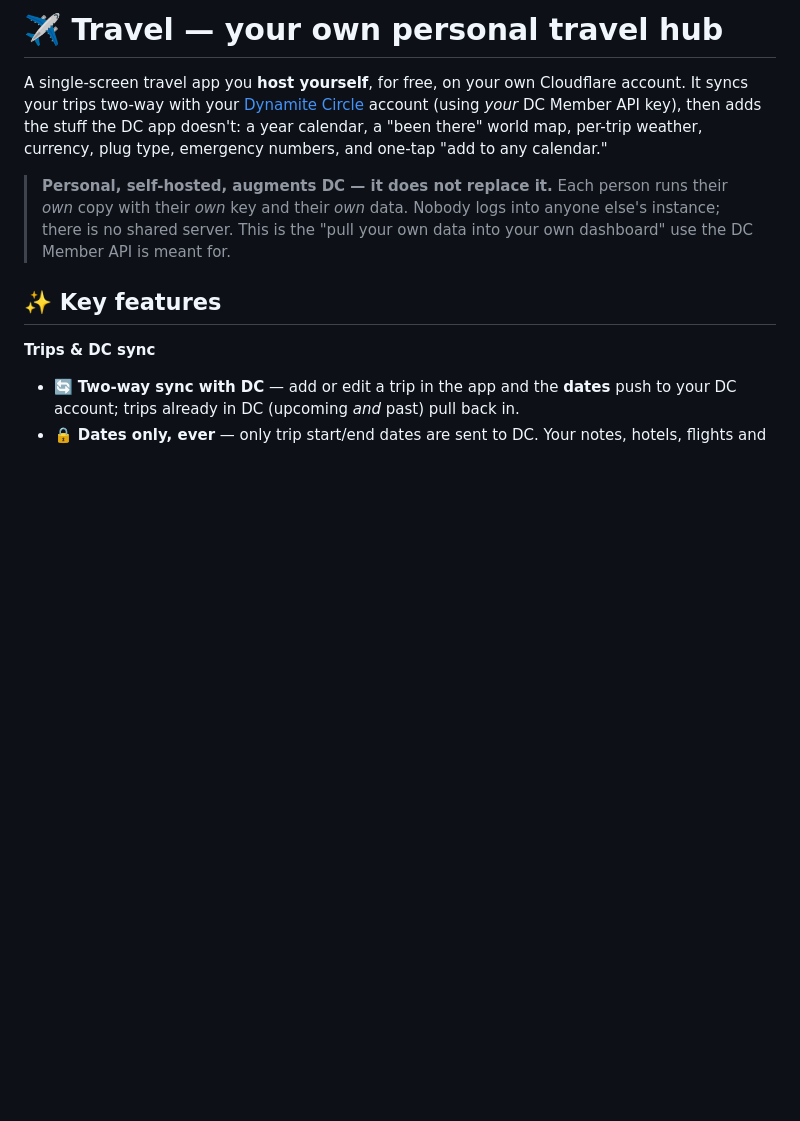
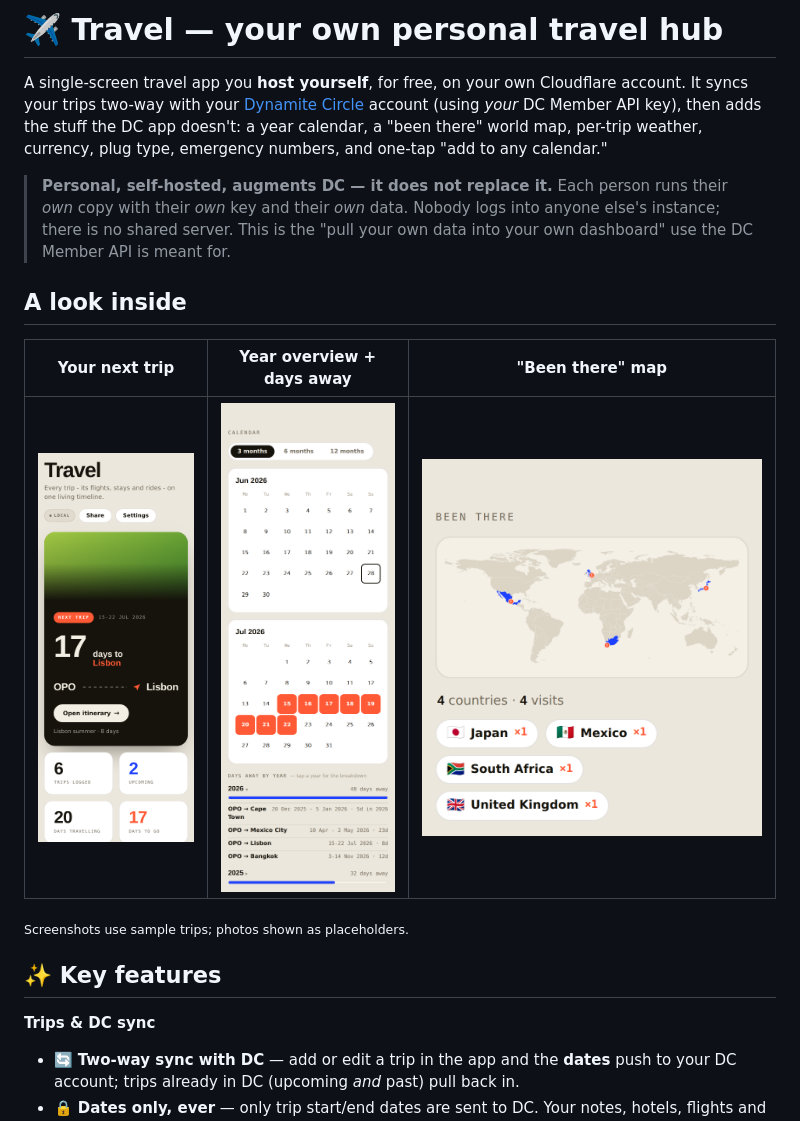
Before and after one commit to giovannibrees/travelapp, a Markdown page: README.md, the part around the change. Rendered like a GitHub page; pictures changed too: docs/screenshots/calendar.png (added), docs/screenshots/map.png (added), docs/screenshots/upcoming.png (added); blank space fills up the shorter version.

Commit message:
README: add screenshot gallery (Upcoming, Calendar, Been-there map) from demo data

```diff
--- a/README.md
+++ b/README.md
@@ -11,6 +11,14 @@ numbers, and one-tap "add to any calendar."
 > runs their *own* copy with their *own* key and their *own* data. Nobody logs
 > into anyone else's instance; there is no shared server. This is the "pull your
 > own data into your own dashboard" use the DC Member API is meant for.
+
+## A look inside
+
+| Your next trip | Year overview + days away | "Been there" map |
+|:---:|:---:|:---:|
+| ![Upcoming trip with countdown](docs/screenshots/upcoming.png) | ![Calendar overview and days away by year](docs/screenshots/calendar.png) | ![World map of countries visited with counts](docs/screenshots/map.png) |
+
+<sub>Screenshots use sample trips; photos shown as placeholders.</sub>
 
 ## ✨ Key features
 
```
